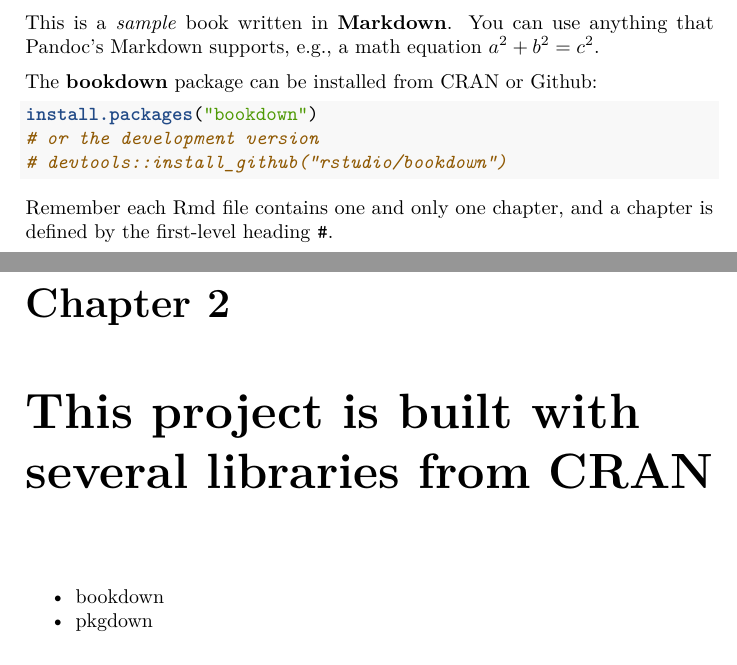
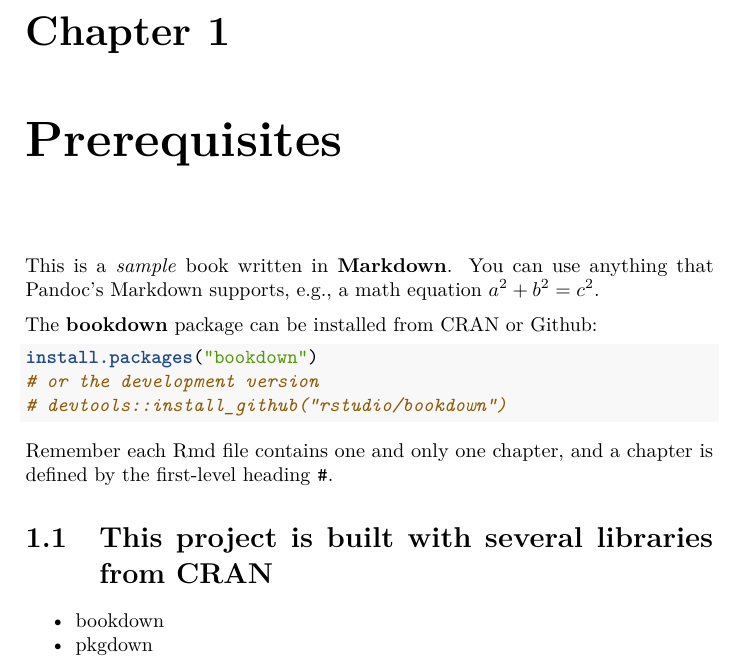
Before and after one commit to asshah4/book, a LaTeX book (docs/bookdown-demo.tex): two parts of pages 5 and 7 of 19 before the commit and part of page 5 of 17 after it, the two joined at a grey line, cut at the place of the change. Compiled offline with pdfLaTeX.

Commit message:
docs again

```diff
--- a/docs/bookdown-demo.tex
+++ b/docs/bookdown-demo.tex
@@ -147,7 +147,7 @@
 Remember each Rmd file contains one and only one chapter, and a chapter is defined by the first-level heading \texttt{\#}.
 
 \hypertarget{this-project-is-built-with-several-libraries-from-cran}{%
-\chapter{This project is built with several libraries from CRAN}\label{this-project-is-built-with-several-libraries-from-cran}}
+\section{This project is built with several libraries from CRAN}\label{this-project-is-built-with-several-libraries-from-cran}}
 
 \begin{itemize}
 \tightlist
```
Also changed, not shown: docs/bookdown-demo.pdf, 9 other files.
